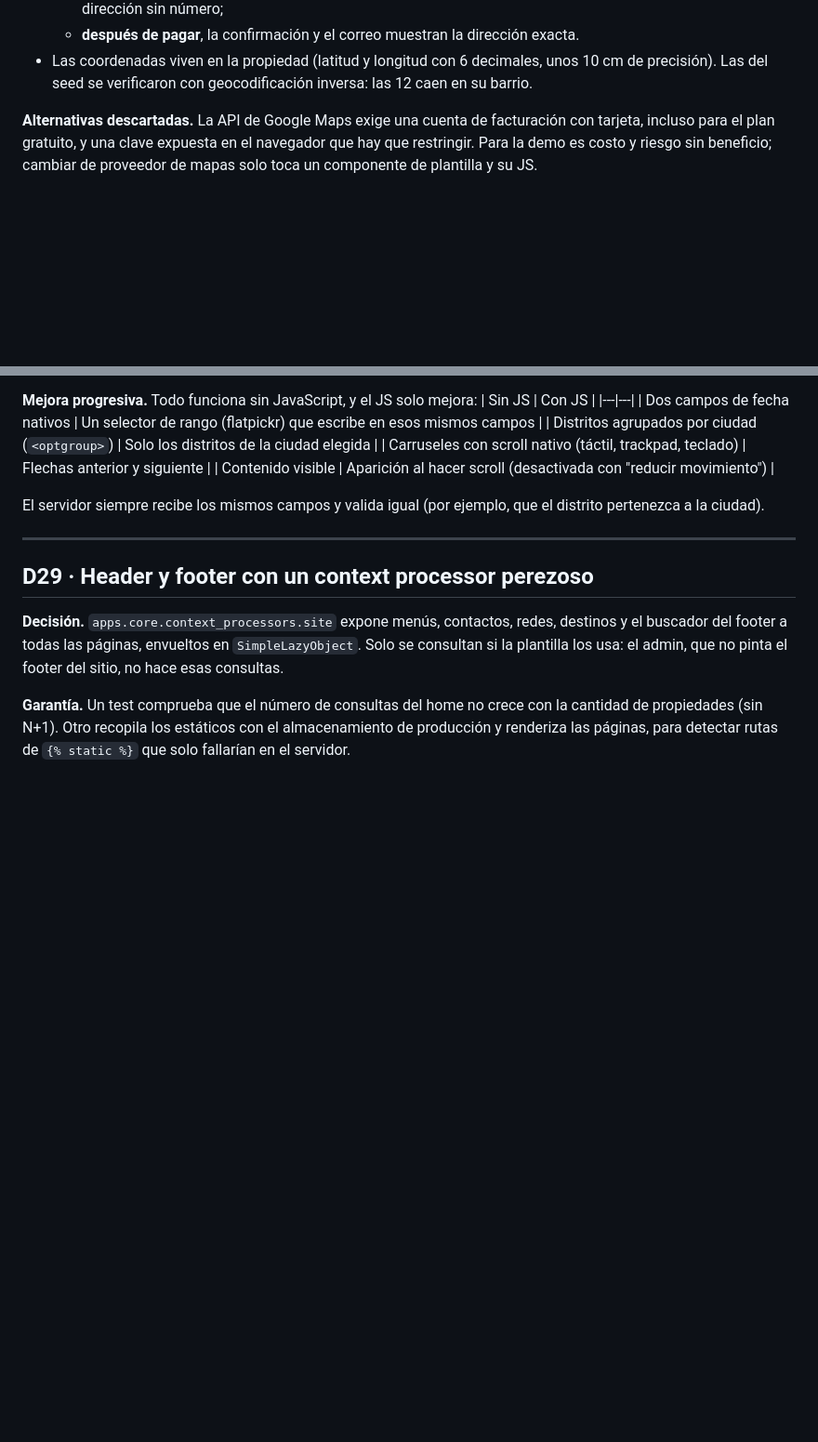
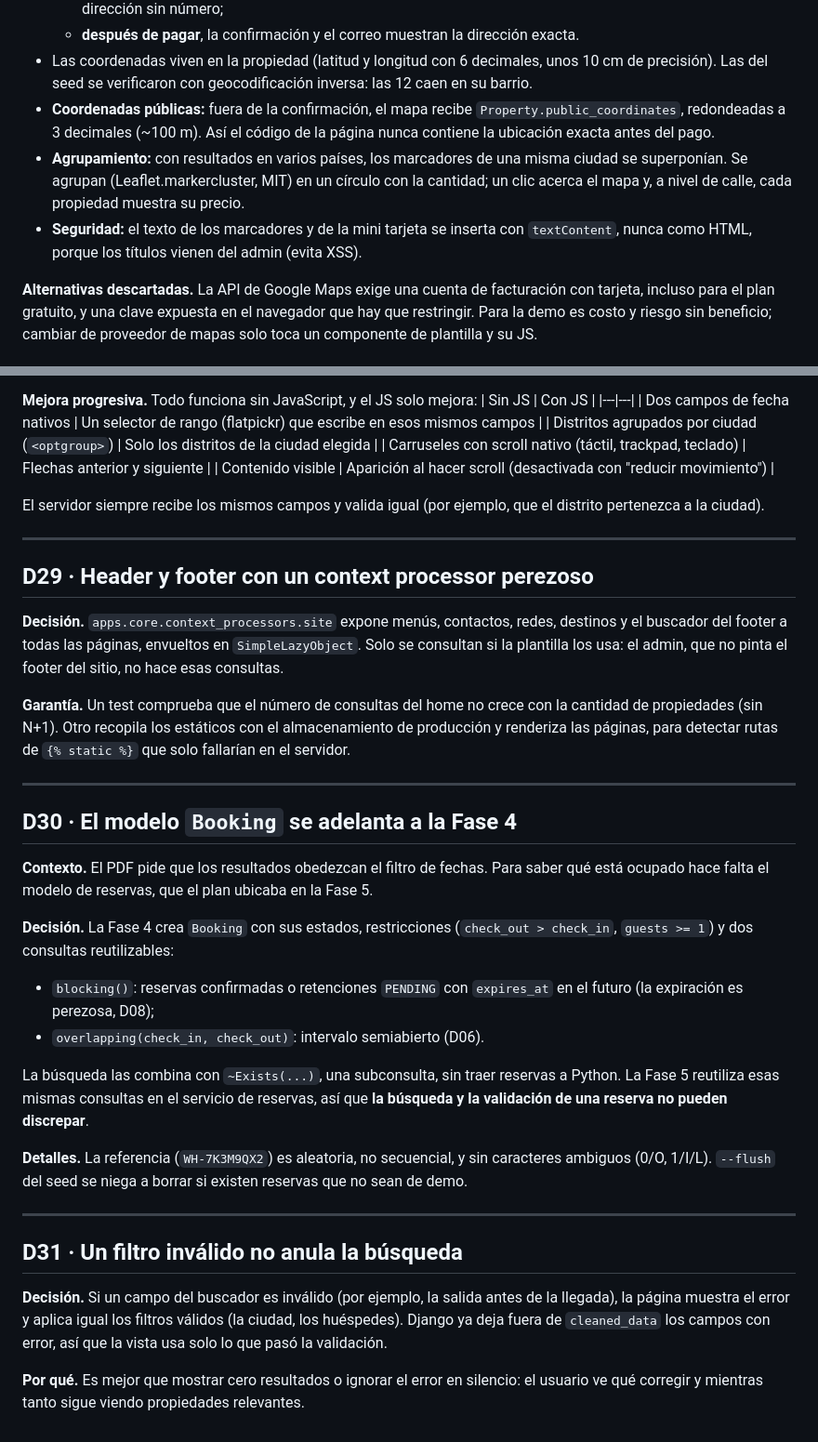
Before and after one commit to GeroDark/prueba-wh-booking, a Markdown page: docs/DECISIONS.md, 2 parts joined by grey strips. Shown at 93% size. Rendered like a GitHub page; blank space fills up the shorter version.

Commit message:
docs: document phase 4 search, availability and map decisions
Co-Authored-By: Claude Opus 5.5 <noreply@anthropic.com>

```diff
--- a/docs/DECISIONS.md
+++ b/docs/DECISIONS.md
@@ -368,6 +368,13 @@ en el detalle ("Ubicación").
   - **después de pagar**, la confirmación y el correo muestran la dirección exacta.
 - Las coordenadas viven en la propiedad (latitud y longitud con 6 decimales, unos 10 cm de precisión). Las del seed
   se verificaron con geocodificación inversa: las 12 caen en su barrio.
+- **Coordenadas públicas:** fuera de la confirmación, el mapa recibe `Property.public_coordinates`, redondeadas a 3
+  decimales (~100 m). Así el código de la página nunca contiene la ubicación exacta antes del pago.
+- **Agrupamiento:** con resultados en varios países, los marcadores de una misma ciudad se superponían. Se agrupan
+  (Leaflet.markercluster, MIT) en un círculo con la cantidad; un clic acerca el mapa y, a nivel de calle, cada
+  propiedad muestra su precio.
+- **Seguridad:** el texto de los marcadores y de la mini tarjeta se inserta con `textContent`, nunca como HTML,
+  porque los títulos vienen del admin (evita XSS).
 
 **Alternativas descartadas.** La API de Google Maps exige una cuenta de facturación con tarjeta, incluso para el
 plan gratuito, y una clave expuesta en el navegador que hay que restringir. Para la demo es costo y riesgo sin beneficio;
@@ -403,3 +410,33 @@ pinta el footer del sitio, no hace esas consultas.
 **Garantía.** Un test comprueba que el número de consultas del home no crece con la cantidad de propiedades
 (sin N+1). Otro recopila los estáticos con el almacenamiento de producción y renderiza las páginas, para detectar
 rutas de `{% static %}` que solo fallarían en el servidor.
+
+---
+
+## D30 · El modelo `Booking` se adelanta a la Fase 4
+
+**Contexto.** El PDF pide que los resultados obedezcan el filtro de fechas. Para saber qué está ocupado hace falta
+el modelo de reservas, que el plan ubicaba en la Fase 5.
+
+**Decisión.** La Fase 4 crea `Booking` con sus estados, restricciones (`check_out > check_in`, `guests >= 1`) y dos
+consultas reutilizables:
+- `blocking()`: reservas confirmadas o retenciones `PENDING` con `expires_at` en el futuro (la expiración es
+  perezosa, D08);
+- `overlapping(check_in, check_out)`: intervalo semiabierto (D06).
+
+La búsqueda las combina con `~Exists(...)`, una subconsulta, sin traer reservas a Python. La Fase 5 reutiliza esas
+mismas consultas en el servicio de reservas, así que **la búsqueda y la validación de una reserva no pueden discrepar**.
+
+**Detalles.** La referencia (`WH-7K3M9QX2`) es aleatoria, no secuencial, y sin caracteres ambiguos (0/O, 1/I/L).
+`--flush` del seed se niega a borrar si existen reservas que no sean de demo.
+
+---
+
+## D31 · Un filtro inválido no anula la búsqueda
+
+**Decisión.** Si un campo del buscador es inválido (por ejemplo, la salida antes de la llegada), la página muestra
+el error y aplica igual los filtros válidos (la ciudad, los huéspedes). Django ya deja fuera de `cleaned_data` los
+campos con error, así que la vista usa solo lo que pasó la validación.
+
+**Por qué.** Es mejor que mostrar cero resultados o ignorar el error en silencio: el usuario ve qué corregir y
+mientras tanto sigue viendo propiedades relevantes.
```
Also changed, not shown: README.md (+11 -5 lines), docs/PLAN_MAESTRO.md (+15 -10 lines).
